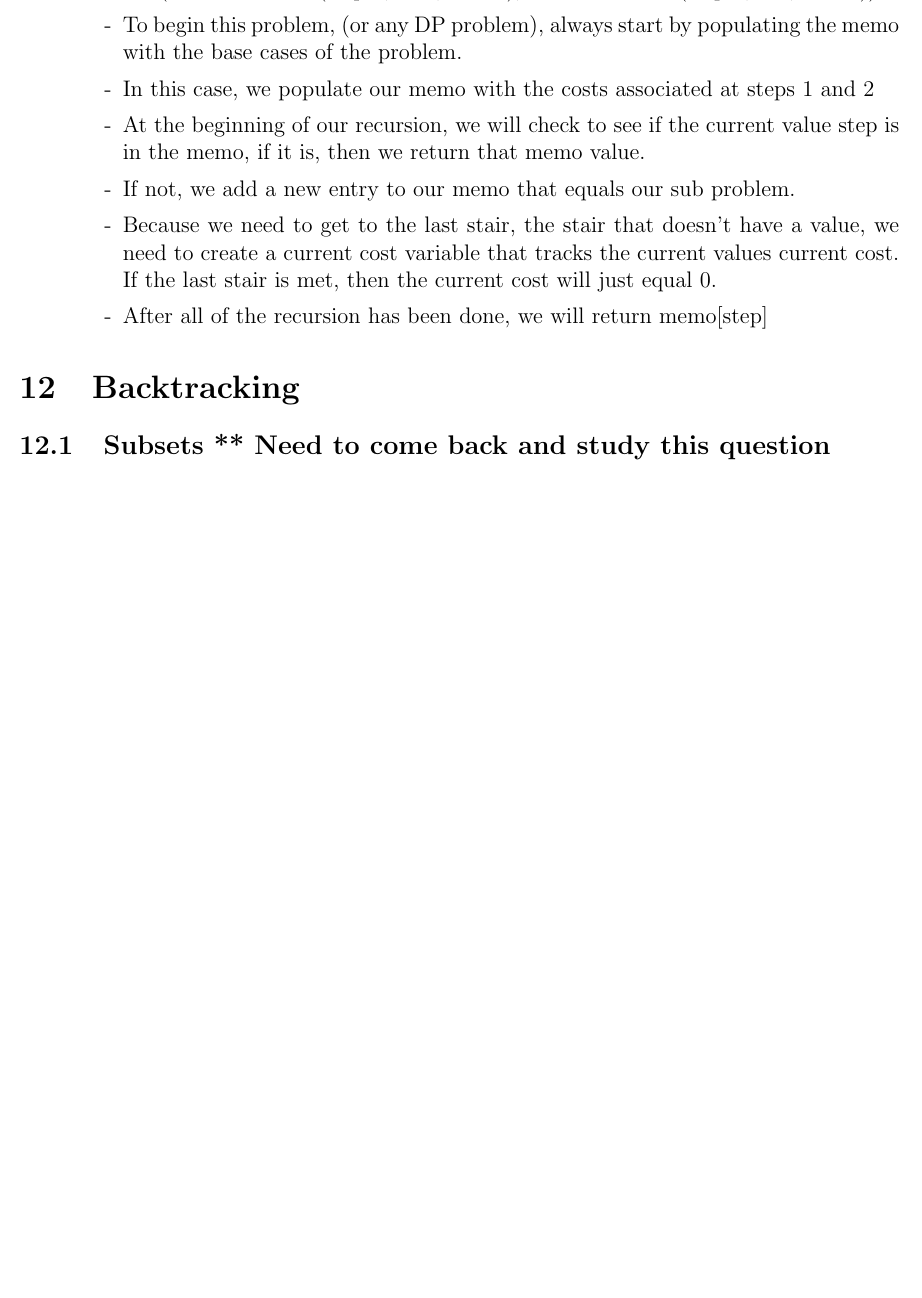
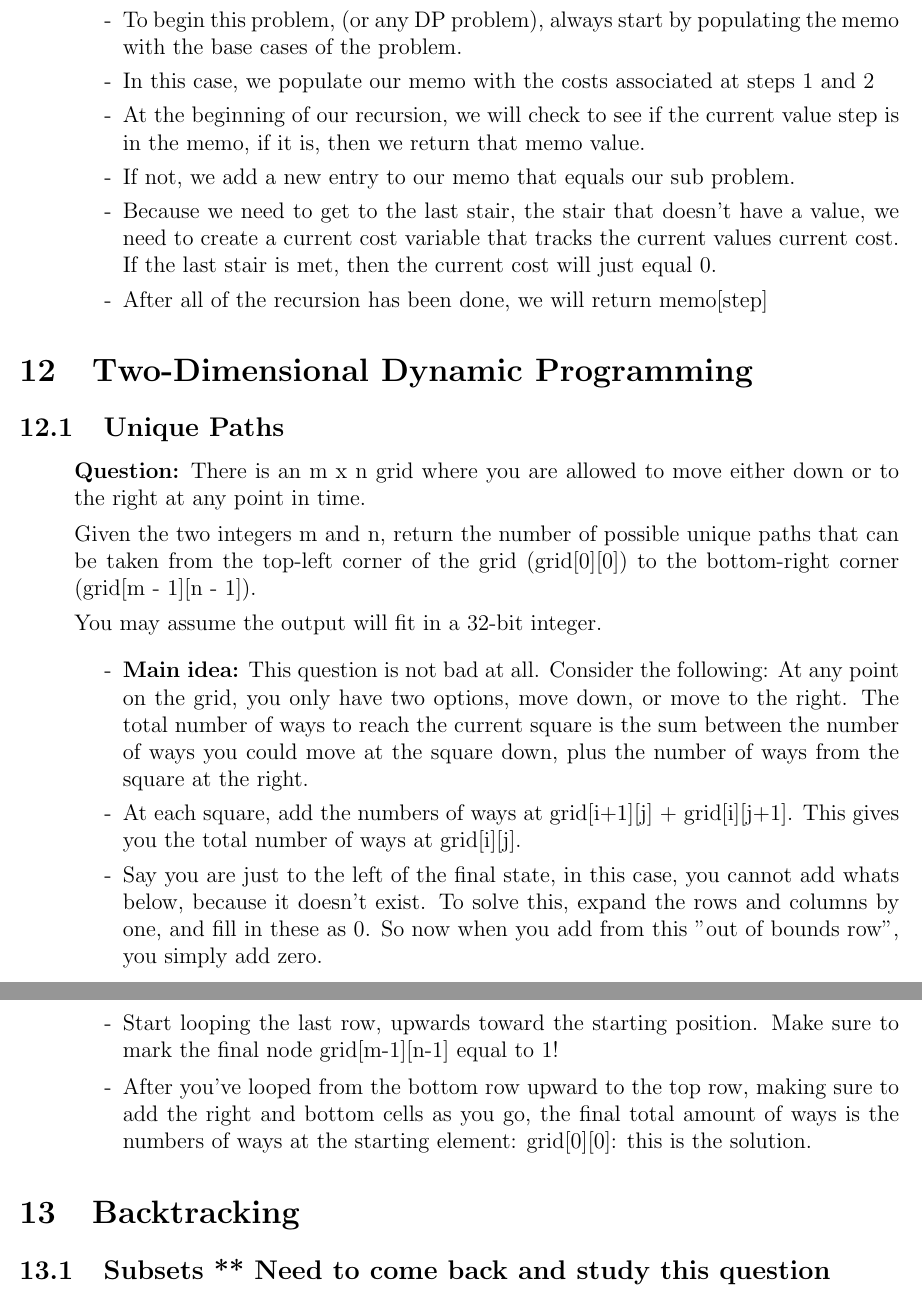
Before and after one commit to SebPuchi/LC100, a LaTeX document (notex.tex): part of page 20 of 20 before the commit and two parts of pages 20 and 21 of 21 after it, the two joined at a grey line, cut so that both start at the same text, the shorter picture padded with empty space. Compiled offline with pdfLaTeX.

Commit message:
Unique paths writteh notes

```diff
--- a/notex.tex
+++ b/notex.tex
@@ -656,6 +656,25 @@ Return the number of distinct ways to climb to the top of the staircase.
     \end{enumerate}
 \end{enumerate}
 
+\section{Two-Dimensional Dynamic Programming}
+\subsection{Unique Paths}
+\begin{enumerate}
+  \item[] \textbf{Question:}
+    There is an m x n grid where you are allowed to move either down or to the right at any point in time.
+
+Given the two integers m and n, return the number of possible unique paths that can be taken from the top-left corner of the grid (grid[0][0]) to the bottom-right corner (grid[m - 1][n - 1]).
+
+You may assume the output will fit in a 32-bit integer.
+
+    \begin{enumerate}
+      \item[-] \textbf{Main idea:} This question is not bad at all. Consider the following: At any point on the grid, you only have two options, move down, or move to the right. The total number of ways to reach the current square is the sum between the number of ways you could move at the square down, plus the number of ways from the square at the right.
+      \item[-] At each square, add the numbers of ways at grid[i+1][j] + grid[i][j+1]. This gives you the total number of ways at grid[i][j].
+      \item[-] Say you are just to the left of the final state, in this case, you cannot add whats below, because it doesn't exist. To solve this, expand the rows and columns by one, and fill in these as 0. So now when you add from this "out of bounds row", you simply add zero.
+      \item[-] Start looping the last row, upwards toward the starting position. Make sure to mark the final node grid[m-1][n-1] equal to 1!
+      \item[-] After you've looped from the bottom row upward to the top row, making sure to add the right and bottom cells as you go, the final total amount of ways is the numbers of ways at the starting element: grid[0][0]: this is the solution.
+    \end{enumerate}
+\end{enumerate}
+
 
 \section{Backtracking}
 \subsection{Subsets ** Need to come back and study this question}
```
Also changed, not shown: notex.pdf.
